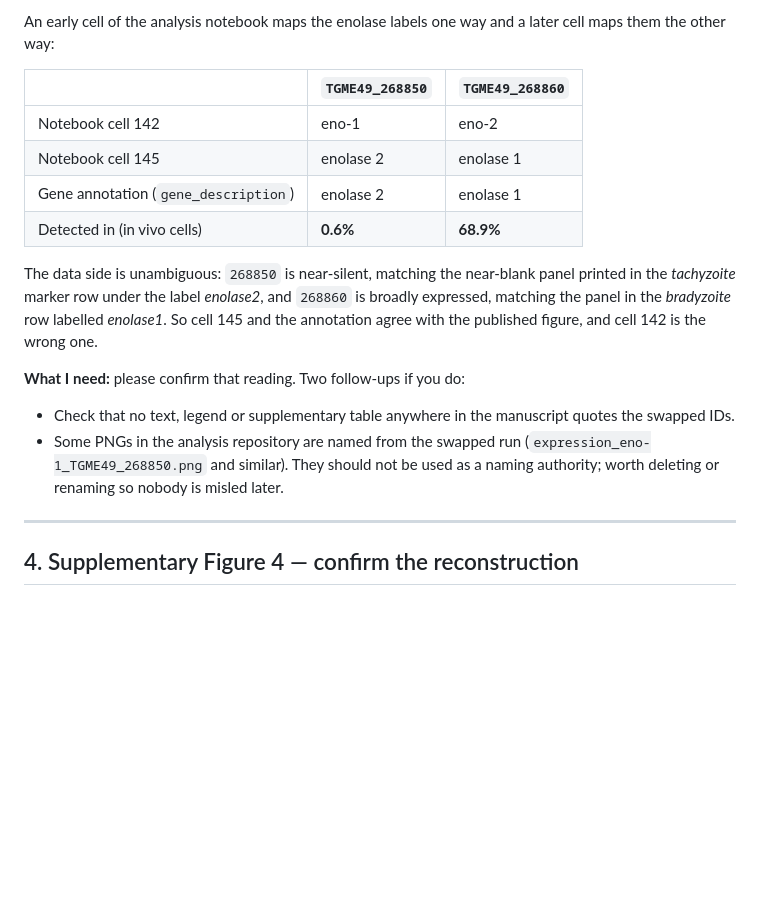
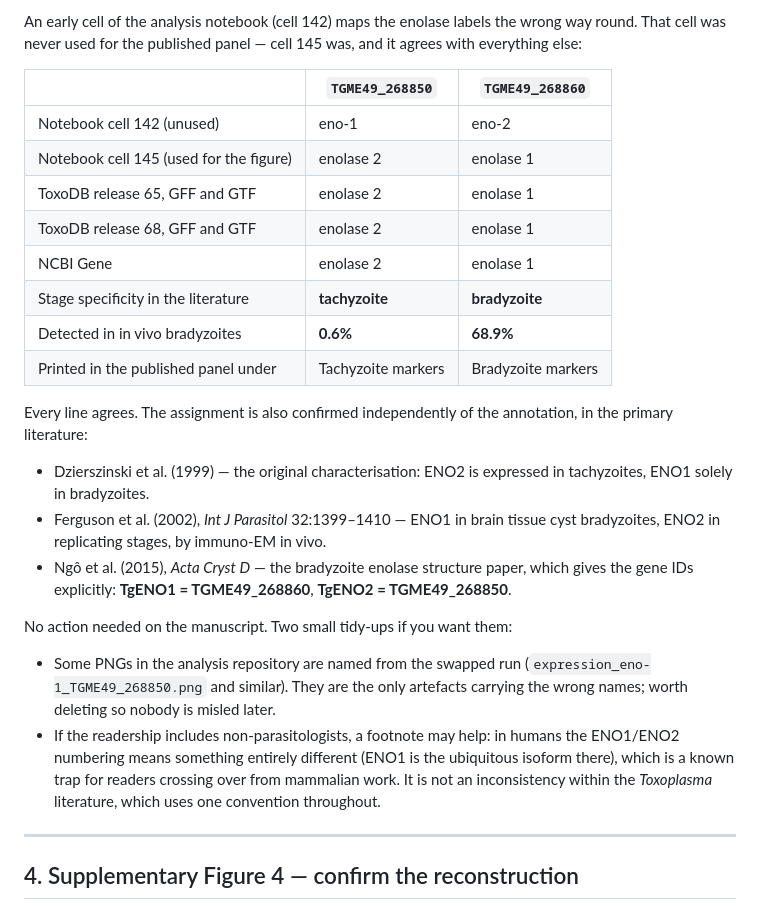
Before and after one commit to umbibio/BradyzoiteHeterogeneity-figures, a Markdown page: docs/todo-for-authors.md, the part around one of its changes. Rendered like a GitHub page; blank space fills up the shorter version.

```diff
--- a/docs/todo-for-authors.md
+++ b/docs/todo-for-authors.md
@@ -76,27 +92,40 @@ cannot be called reproducible.
 
-An early cell of the analysis notebook maps the enolase labels one way and a
-later cell maps them the other way:
+An early cell of the analysis notebook (cell 142) maps the enolase labels the
+wrong way round. That cell was never used for the published panel — cell 145
+was, and it agrees with everything else:
 
 | | `TGME49_268850` | `TGME49_268860` |
 | --- | --- | --- |
-| Notebook cell 142 | eno-1 | eno-2 |
-| Notebook cell 145 | enolase 2 | enolase 1 |
-| Gene annotation (`gene_description`) | enolase 2 | enolase 1 |
-| Detected in (in vivo cells) | **0.6%** | **68.9%** |
+| Notebook cell 142 (unused) | eno-1 | eno-2 |
+| Notebook cell 145 (used for the figure) | enolase 2 | enolase 1 |
+| ToxoDB release 65, GFF and GTF | enolase 2 | enolase 1 |
+| ToxoDB release 68, GFF and GTF | enolase 2 | enolase 1 |
+| NCBI Gene | enolase 2 | enolase 1 |
+| Stage specificity in the literature | **tachyzoite** | **bradyzoite** |
+| Detected in in vivo bradyzoites | **0.6%** | **68.9%** |
+| Printed in the published panel under | Tachyzoite markers | Bradyzoite markers |
 
-The data side is unambiguous: `268850` is near-silent, matching the near-blank
-panel printed in the *tachyzoite* marker row under the label *enolase2*, and
-`268860` is broadly expressed, matching the panel in the *bradyzoite* row
-labelled *enolase1*. So cell 145 and the annotation agree with the published
-figure, and cell 142 is the wrong one.
+Every line agrees. The assignment is also confirmed independently of the
+annotation, in the primary literature:
 
-**What I need:** please confirm that reading. Two follow-ups if you do:
+- Dzierszinski et al. (1999) — the original characterisation: ENO2 is expressed
+  in tachyzoites, ENO1 solely in bradyzoites.
+- Ferguson et al. (2002), *Int J Parasitol* 32:1399–1410 — ENO1 in brain tissue
+  cyst bradyzoites, ENO2 in replicating stages, by immuno-EM in vivo.
+- Ngô et al. (2015), *Acta Cryst D* — the bradyzoite enolase structure paper,
+  which gives the gene IDs explicitly: **TgENO1 = TGME49_268860**,
+  **TgENO2 = TGME49_268850**.
 
-- Check that no text, legend or supplementary table anywhere in the manuscript
-  quotes the swapped IDs.
+No action needed on the manuscript. Two small tidy-ups if you want them:
+
 - Some PNGs in the analysis repository are named from the swapped run
-  (`expression_eno-1_TGME49_268850.png` and similar). They should not be used as
-  a naming authority; worth deleting or renaming so nobody is misled later.
+  (`expression_eno-1_TGME49_268850.png` and similar). They are the only
+  artefacts carrying the wrong names; worth deleting so nobody is misled later.
+- If the readership includes non-parasitologists, a footnote may help: in humans
+  the ENO1/ENO2 numbering means something entirely different (ENO1 is the
+  ubiquitous isoform there), which is a known trap for readers crossing over
+  from mammalian work. It is not an inconsistency within the *Toxoplasma*
+  literature, which uses one convention throughout.
 
 ---
 
```
Also changed, not shown: other parts of docs/todo-for-authors.md (+45 -29 lines), docs/reproducibility.md (+39 -15 lines).
